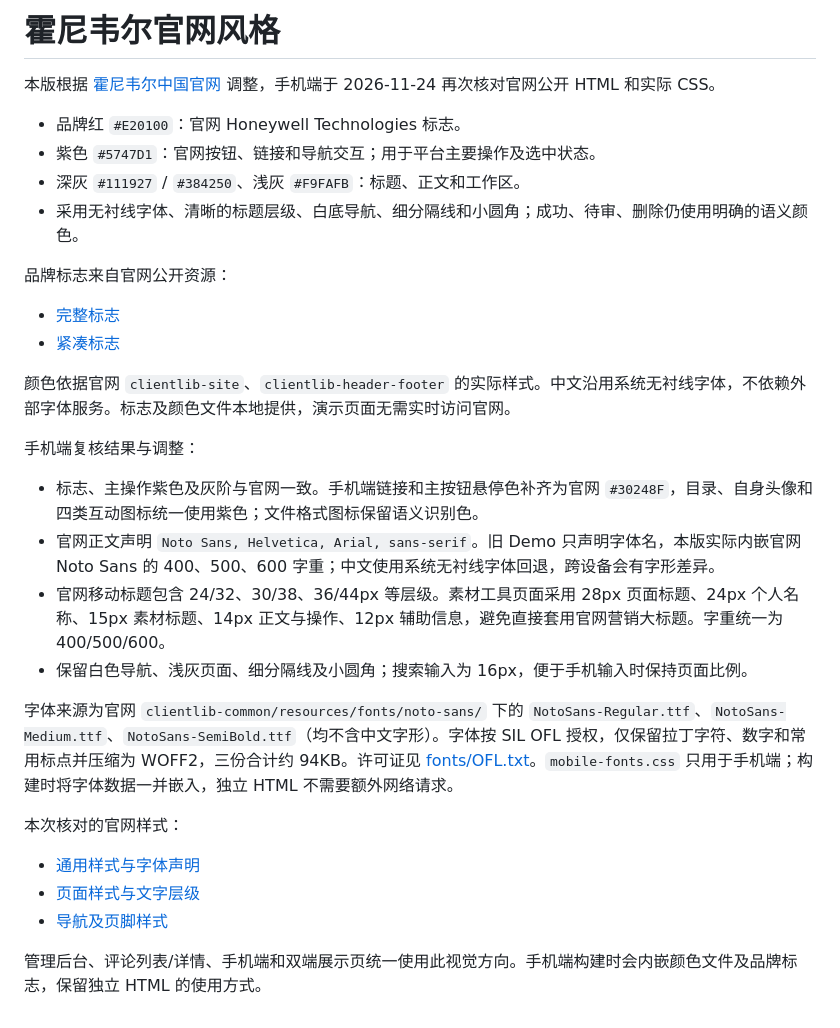
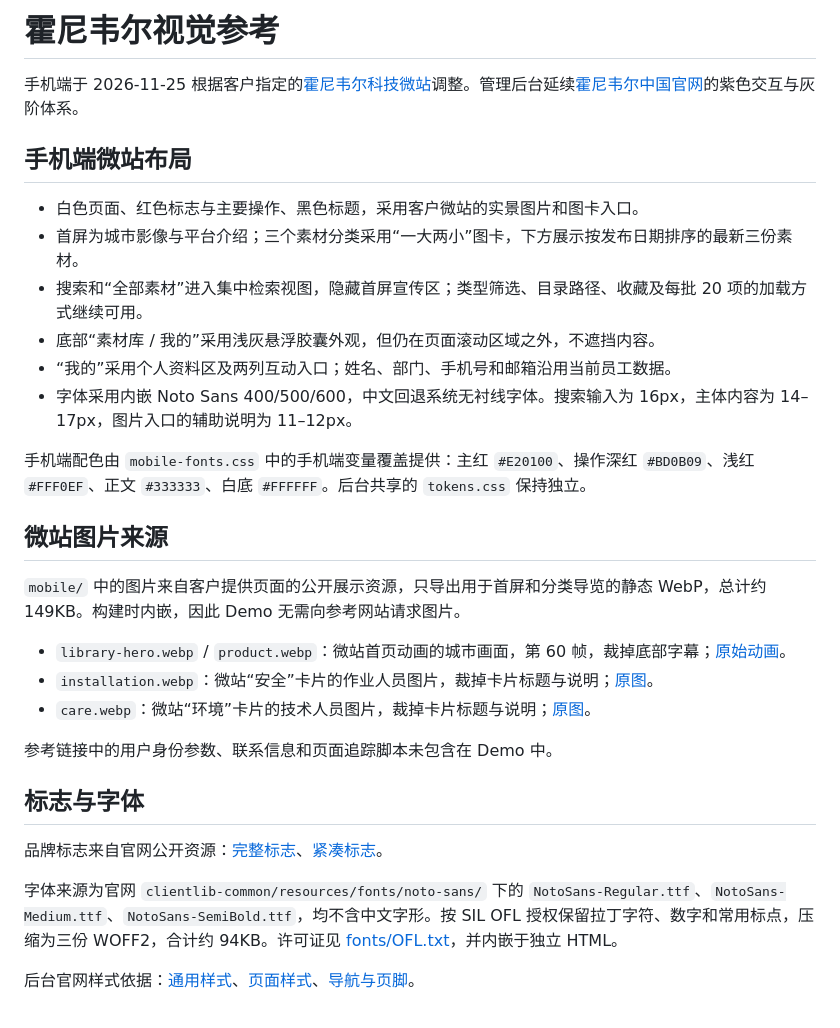
Before and after one commit to leo131496/HTEP, a Markdown page: brand/README.md, the part around the change. Rendered like a GitHub page.

Commit message:
Reshape mobile experience around the customer microsite layout

```diff
--- a/brand/README.md
+++ b/brand/README.md
@@ -1,32 +1,32 @@
-# 霍尼韦尔官网风格
+# 霍尼韦尔视觉参考
 
-本版根据 [霍尼韦尔中国官网](https://www.honeywell.com.cn/) 调整，手机端于 2026-11-24 再次核对官网公开 HTML 和实际 CSS。
+手机端于 2026-11-25 根据客户指定的[霍尼韦尔科技微站](https://page2.ma.scrmtech.com/c/60018948)调整。管理后台延续[霍尼韦尔中国官网](https://www.honeywell.com.cn/)的紫色交互与灰阶体系。
 
-- 品牌红 `#E20100`：官网 Honeywell Technologies 标志。
-- 紫色 `#5747D1`：官网按钮、链接和导航交互；用于平台主要操作及选中状态。
-- 深灰 `#111927` / `#384250`、浅灰 `#F9FAFB`：标题、正文和工作区。
-- 采用无衬线字体、清晰的标题层级、白底导航、细分隔线和小圆角；成功、待审、删除仍使用明确的语义颜色。
+## 手机端微站布局
 
-品牌标志来自官网公开资源：
+- 白色页面、红色标志与主要操作、黑色标题，采用客户微站的实景图片和图卡入口。
+- 首屏为城市影像与平台介绍；三个素材分类采用“一大两小”图卡，下方展示按发布日期排序的最新三份素材。
+- 搜索和“全部素材”进入集中检索视图，隐藏首屏宣传区；类型筛选、目录路径、收藏及每批 20 项的加载方式继续可用。
+- 底部“素材库 / 我的”采用浅灰悬浮胶囊外观，但仍在页面滚动区域之外，不遮挡内容。
+- “我的”采用个人资料区及两列互动入口；姓名、部门、手机号和邮箱沿用当前员工数据。
+- 字体采用内嵌 Noto Sans 400/500/600，中文回退系统无衬线字体。搜索输入为 16px，主体内容为 14–17px，图片入口的辅助说明为 11–12px。
 
-- [完整标志](https://www.honeywell.com.cn/content/dam/honeywell/icons/HoneywellTechnologies.svg)
-- [紧凑标志](https://www.honeywell.com.cn/content/dam/honeywell/icons/HoneywellTechnologies-small.svg)
+手机端配色由 `mobile-fonts.css` 中的手机端变量覆盖提供：主红 `#E20100`、操作深红 `#BD0B09`、浅红 `#FFF0EF`、正文 `#333333`、白底 `#FFFFFF`。后台共享的 `tokens.css` 保持独立。
 
-颜色依据官网 `clientlib-site`、`clientlib-header-footer` 的实际样式。中文沿用系统无衬线字体，不依赖外部字体服务。标志及颜色文件本地提供，演示页面无需实时访问官网。
+## 微站图片来源
 
-手机端复核结果与调整：
+`mobile/` 中的图片来自客户提供页面的公开展示资源，只导出用于首屏和分类导览的静态 WebP，总计约 149KB。构建时内嵌，因此 Demo 无需向参考网站请求图片。
 
-- 标志、主操作紫色及灰阶与官网一致。手机端链接和主按钮悬停色补齐为官网 `#30248F`，目录、自身头像和四类互动图标统一使用紫色；文件格式图标保留语义识别色。
-- 官网正文声明 `Noto Sans, Helvetica, Arial, sans-serif`。旧 Demo 只声明字体名，本版实际内嵌官网 Noto Sans 的 400、500、600 字重；中文使用系统无衬线字体回退，跨设备会有字形差异。
-- 官网移动标题包含 24/32、30/38、36/44px 等层级。素材工具页面采用 28px 页面标题、24px 个人名称、15px 素材标题、14px 正文与操作、12px 辅助信息，避免直接套用官网营销大标题。字重统一为 400/500/600。
-- 保留白色导航、浅灰页面、细分隔线及小圆角；搜索输入为 16px，便于手机输入时保持页面比例。
+- `library-hero.webp` / `product.webp`：微站首页动画的城市画面，第 60 帧，裁掉底部字幕；[原始动画](https://landingpage-1304468848.cos.ap-beijing.myqcloud.com/zq2025/2322cb35-0755-48e3-b11f-c0c267cd3396%E9%A6%96%E9%A1%B5%E9%A1%B6%E9%83%A8%E8%A7%86%E9%A2%91.gif)。
+- `installation.webp`：微站“安全”卡片的作业人员图片，裁掉卡片标题与说明；[原图](https://img02.ma.scrmtech.com/5027/988/resource/1788157546/%E5%AE%89%E5%85%A8.png)。
+- `care.webp`：微站“环境”卡片的技术人员图片，裁掉卡片标题与说明；[原图](https://img02.ma.scrmtech.com/5027/988/resource/1788157445/%E7%8E%AF%E5%A2%83.png)。
 
-字体来源为官网 `clientlib-common/resources/fonts/noto-sans/` 下的 `NotoSans-Regular.ttf`、`NotoSans-Medium.ttf`、`NotoSans-SemiBold.ttf`（均不含中文字形）。字体按 SIL OFL 授权，仅保留拉丁字符、数字和常用标点并压缩为 WOFF2，三份合计约 94KB。许可证见 [fonts/OFL.txt](fonts/OFL.txt)。`mobile-fonts.css` 只用于手机端；构建时将字体数据一并嵌入，独立 HTML 不需要额外网络请求。
+参考链接中的用户身份参数、联系信息和页面追踪脚本未包含在 Demo 中。
 
-本次核对的官网样式：
+## 标志与字体
 
-- [通用样式与字体声明](https://www.honeywell.com.cn/etc.clientlibs/honeywell/clientlibs/clientlib-common.min.d73e041641ff0abe9201f77128b6025c.css)
-- [页面样式与文字层级](https://www.honeywell.com.cn/etc.clientlibs/honeywell/clientlibs/clientlib-site.min.a82d4b316c524519bc6216ab8ed11df5.css)
-- [导航及页脚样式](https://www.honeywell.com.cn/etc.clientlibs/honeywell/clientlibs/clientlib-header-footer.min.9427152289eae2886d4e1bb5bb7e76bc.css)
+品牌标志来自官网公开资源：[完整标志](https://www.honeywell.com.cn/content/dam/honeywell/icons/HoneywellTechnologies.svg)、[紧凑标志](https://www.honeywell.com.cn/content/dam/honeywell/icons/HoneywellTechnologies-small.svg)。
 
-管理后台、评论列表/详情、手机端和双端展示页统一使用此视觉方向。手机端构建时会内嵌颜色文件及品牌标志，保留独立 HTML 的使用方式。
+字体来源为官网 `clientlib-common/resources/fonts/noto-sans/` 下的 `NotoSans-Regular.ttf`、`NotoSans-Medium.ttf`、`NotoSans-SemiBold.ttf`，均不含中文字形。按 SIL OFL 授权保留拉丁字符、数字和常用标点，压缩为三份 WOFF2，合计约 94KB。许可证见 [fonts/OFL.txt](fonts/OFL.txt)，并内嵌于独立 HTML。
+
+后台官网样式依据：[通用样式](https://www.honeywell.com.cn/etc.clientlibs/honeywell/clientlibs/clientlib-common.min.d73e041641ff0abe9201f77128b6025c.css)、[页面样式](https://www.honeywell.com.cn/etc.clientlibs/honeywell/clientlibs/clientlib-site.min.a82d4b316c524519bc6216ab8ed11df5.css)、[导航与页脚](https://www.honeywell.com.cn/etc.clientlibs/honeywell/clientlibs/clientlib-header-footer.min.9427152289eae2886d4e1bb5bb7e76bc.css)。
```
Also changed, not shown: README.md (+1 -1 lines), preview.png, 9 other files.
